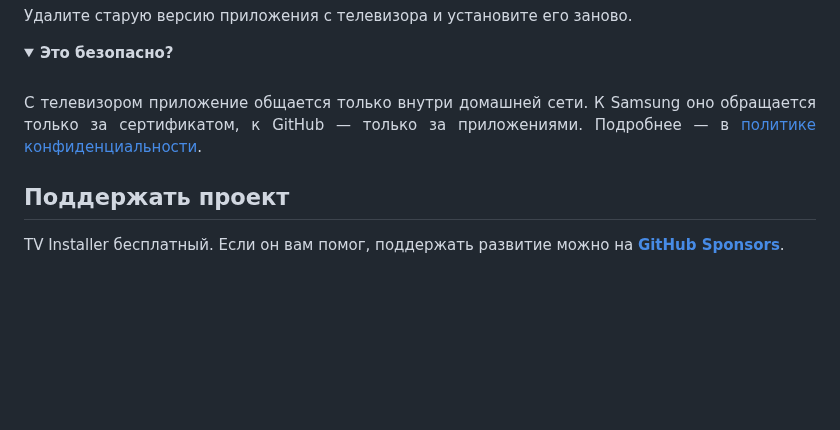
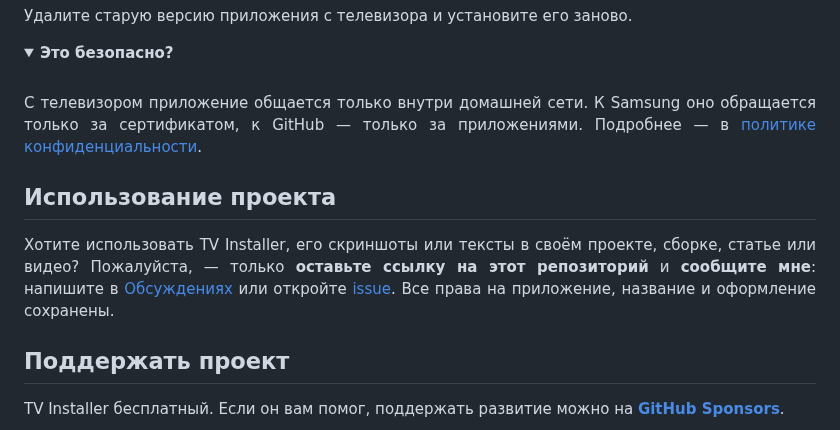
Before and after one commit to sunic007/tvinstaller, a Markdown page: .github/README.ru.md, the part around the change. Drawn GitHub-style; folded sections open; blank space fills up the shorter version.

Commit message:
README: раздел «Использование проекта» — ссылка на репозиторий и сообщить автору
Co-Authored-By: Claude Opus 5.5 <noreply@anthropic.com>

```diff
--- a/.github/README.ru.md
+++ b/.github/README.ru.md
@@ -104,6 +104,14 @@
 </div>
 </details>
 
+## Использование проекта
+
+<div align="justify">
+
+Хотите использовать TV Installer, его скриншоты или тексты в своём проекте, сборке, статье или видео? Пожалуйста, — только <b>оставьте ссылку на этот репозиторий</b> и <b>сообщите мне</b>: напишите в <a href="https://github.com/sunic007/tvinstaller/discussions">Обсуждениях</a> или откройте <a href="https://github.com/sunic007/tvinstaller/issues/new/choose">issue</a>. Все права на приложение, название и оформление сохранены.
+
+</div>
+
 ## Поддержать проект
 
 <div align="justify">
```
Also changed, not shown: .github/README.md (+8 -0 lines), .github/README.uz.md (+8 -0 lines).
